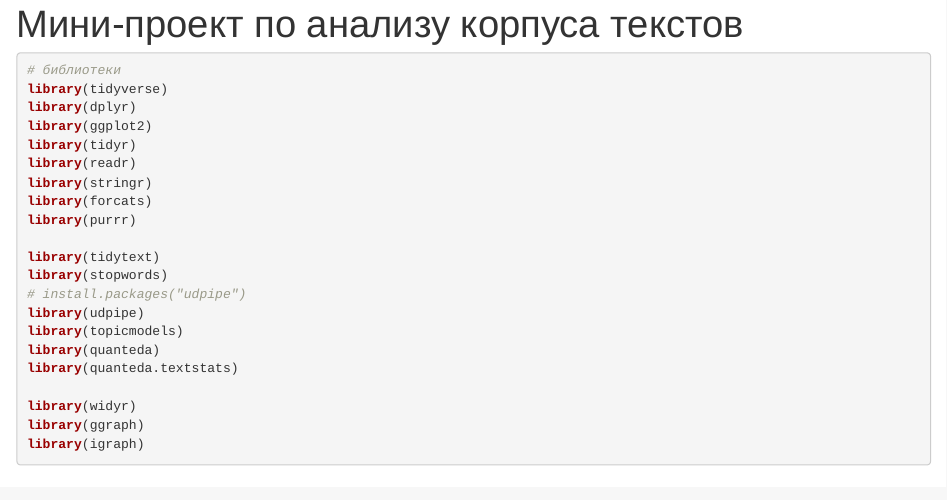
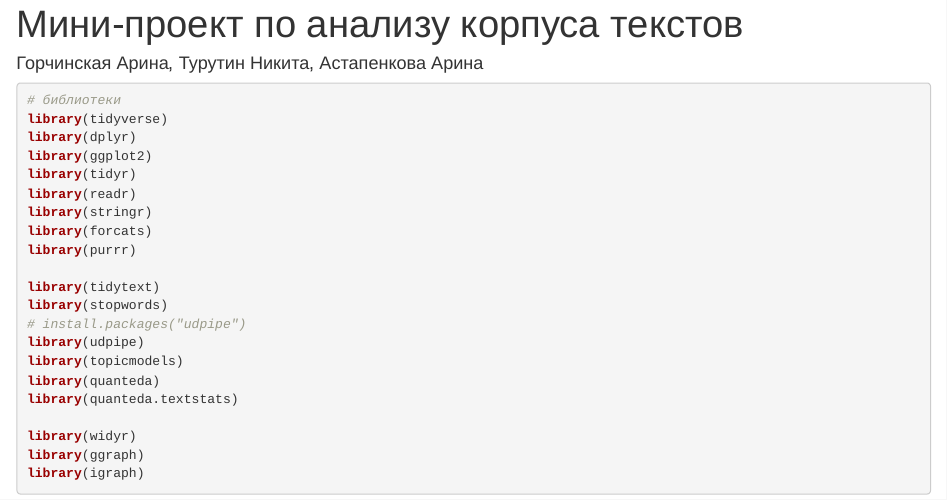
Before and after one commit to arlinrus/laba_2, an R Markdown document (master_and_margarita.Rmd): the page in a window 1100 px wide, from its top. The pictures show the output file master_and_margarita.html that the author committed with the source, opened offline.

Commit message:
Готово

```diff
--- a/master_and_margarita.Rmd
+++ b/master_and_margarita.Rmd
@@ -1,5 +1,6 @@
 ---
 title: "Мини-проект по анализу корпуса текстов"
+author: "Горчинская Арина, Турутин Никита, Астапенкова Арина"
 output:
   html_document:
     df_print: paged
```
Also changed, not shown: master_and_margarita.html.
